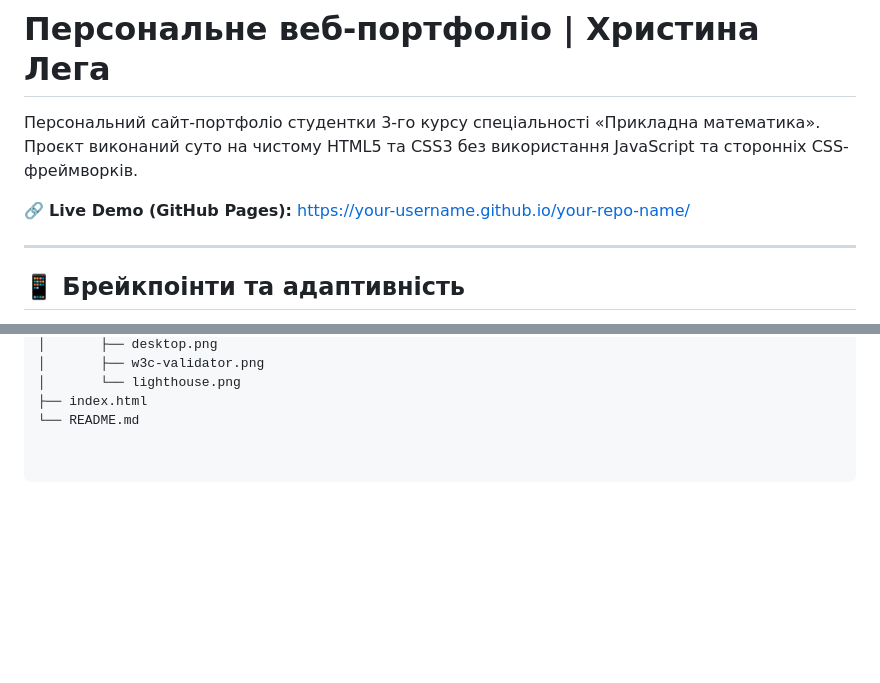
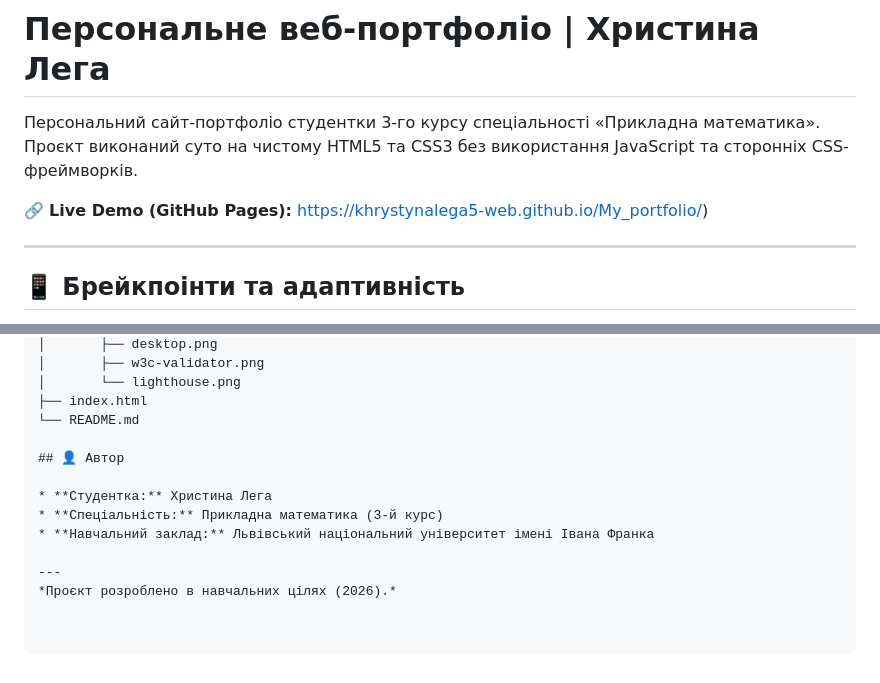
Before and after one commit to khrystynalega5-web/My_portfolio, a Markdown page: README.md, 2 parts joined by grey strips. GitHub-like rendering; blank space fills up the shorter version.

Commit message:
docs: add author profile details and finalize README documentation
Updated live demo link and added author information.

```diff
--- a/README.md
+++ b/README.md
@@ -2,7 +2,7 @@
 
 Персональний сайт-портфоліо студентки 3-го курсу спеціальності «Прикладна математика». Проєкт виконаний суто на чистому HTML5 та CSS3 без використання JavaScript та сторонніх CSS-фреймворків.
 
-🔗 **Live Demo (GitHub Pages):** [https://your-username.github.io/your-repo-name/](https://your-username.github.io/your-repo-name/)
+🔗 **Live Demo (GitHub Pages):** [https://khrystynalega5-web.github.io/My_portfolio/](https://khrystynalega5-web.github.io/My_portfolio/))
 
 ---
 
@@ -102,3 +102,12 @@
 │       └── lighthouse.png
 ├── index.html
 └── README.md
+
+## 👤 Автор
+
+* **Студентка:** Христина Лега
+* **Спеціальність:** Прикладна математика (3-й курс)
+* **Навчальний заклад:** Львівський національний університет імені Івана Франка
+
+---
+*Проєкт розроблено в навчальних цілях (2026).*
```
